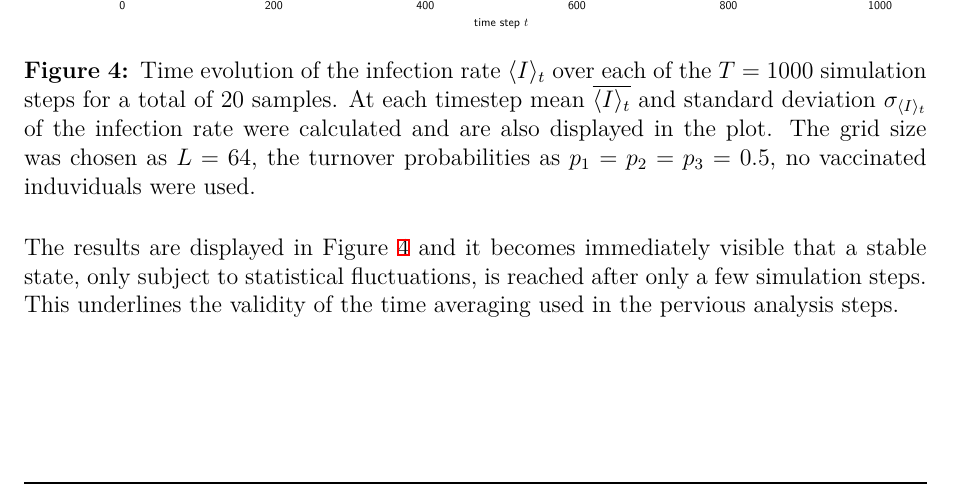
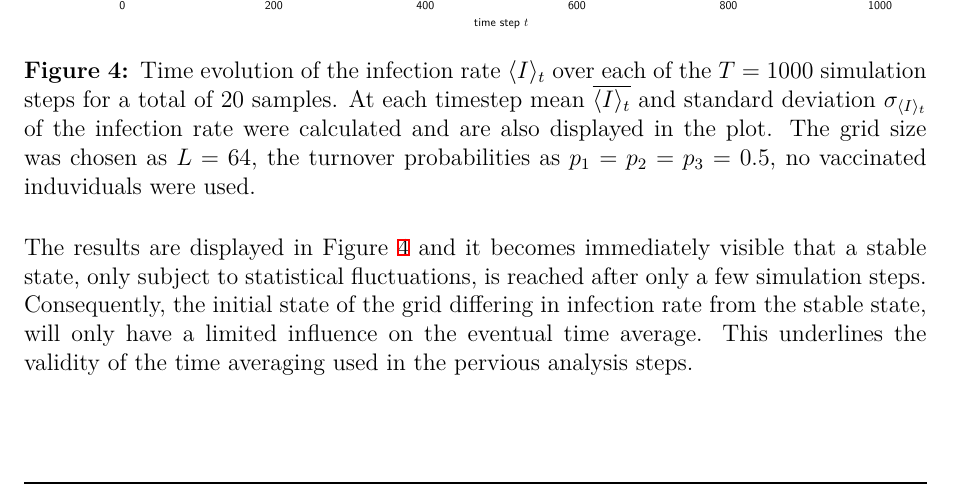
Before and after one commit to CVC97/CWR-2023-Final-Project, a LaTeX document (soi_pdf/main.tex, which reads soi_pdf/5_Results_and_Discussion.tex): part of page 11 of 13, cut so that both start at the same text. The pictures show the PDF file spread_of_infection.pdf that the author committed with the source.

Commit message:
Final sentence impreovements.

```diff
--- a/soi_pdf/5_Results_and_Discussion.tex
+++ b/soi_pdf/5_Results_and_Discussion.tex
@@ -90,4 +90,5 @@ This allows for a more detailed analysis of the statistical fluctuations in the
 \end{figure}
 
 The results are displayed in \prettyref{fig:res_dis_avg_inf_over_t} and it becomes immediately visible that a stable state, only subject to statistical fluctuations, is reached after only a few simulation steps.
+Consequently, the initial state of the grid differing in infection rate from the stable state, will only have a limited influence on the eventual time average.
 This underlines the validity of the time averaging used in the pervious analysis steps.
```
Also changed, not shown: spread_of_infection.pdf.
